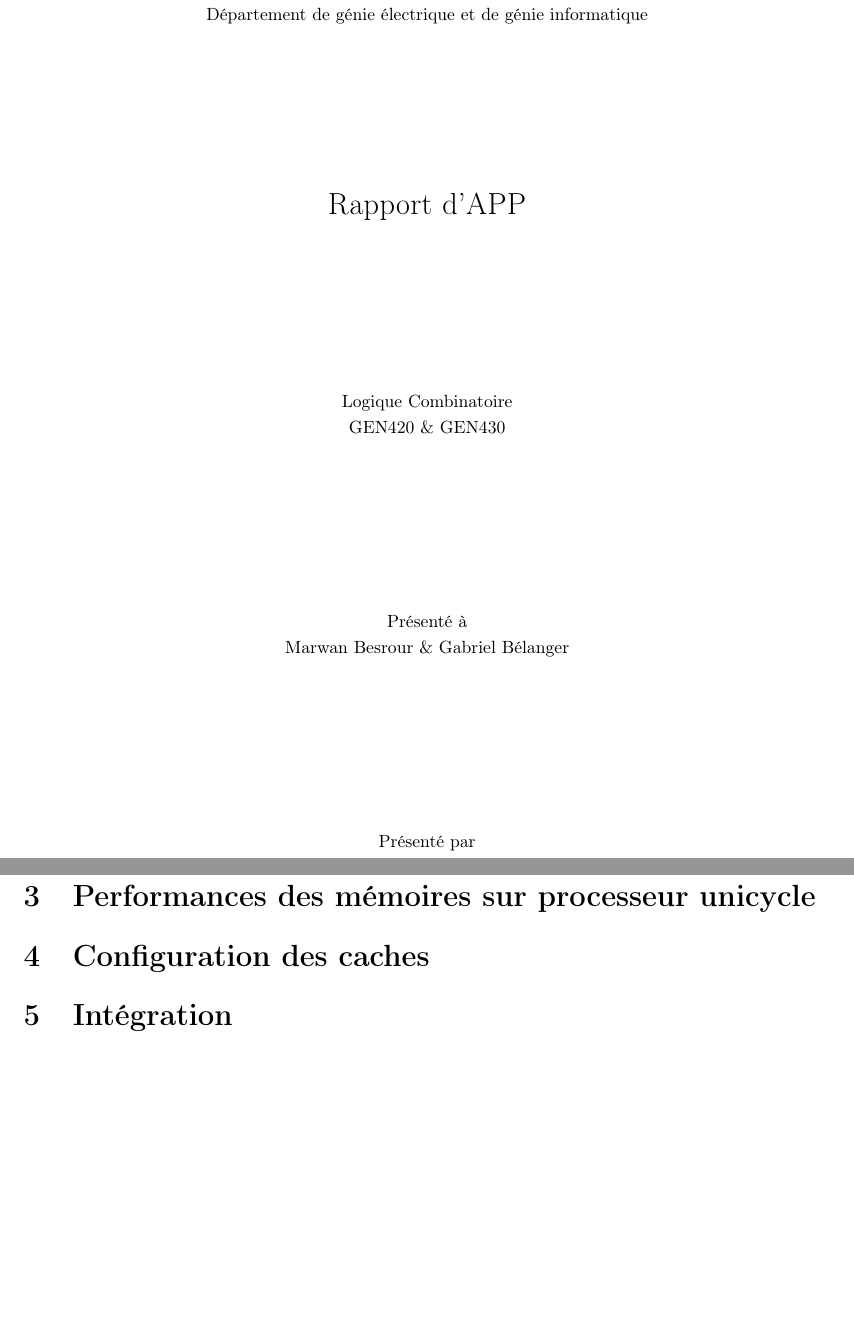
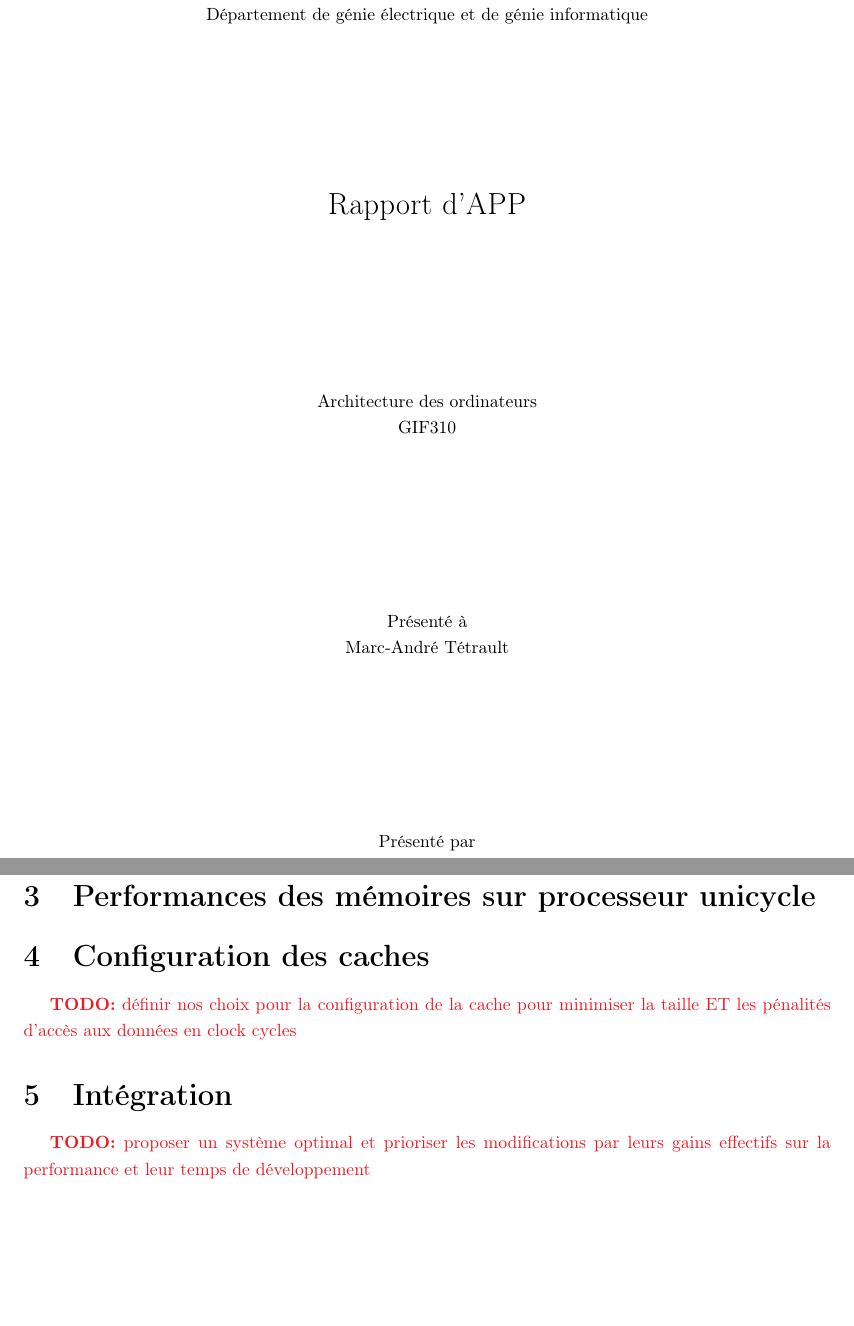
Before and after one commit to ChausseBenjamin/s4-app3, a LaTeX document (rapport/main.tex): two parts of pages 1 and 3 of 3, joined at a grey line, cut so that both start at the same text. Compiled offline with pdfLaTeX.

Commit message:
asdfadsf

```diff
--- a/rapport/main.tex
+++ b/rapport/main.tex
@@ -11,14 +11,14 @@
 \usepackage{varwidth}
 \usepackage{graphicx}
 % \usepackage[toc,page]{appendix}
-\usepackage[usenames,dvipsnames]{xcolor}
+\usepackage[dvipsnames]{xcolor}
 
 \title{Rapport d'APP}
 
-\class{Logique Combinatoire}
-\classnb{GEN420 \& GEN430}
+\class{Architecture des ordinateurs}
+\classnb{GIF310}
 
-\teacher{Marwan Besrour \& Gabriel Bélanger}
+\teacher{Marc-André Tétrault}
 
 \author{
   \addtolength{\tabcolsep}{-0.4em}
@@ -78,7 +78,12 @@ de la problématique}
 
 \section{Configuration des caches}
 
+\todo{définir nos choix pour la configuration de la cache pour minimiser la
+taille ET les pénalités d'accès aux données en clock cycles}
+
 \section{Intégration}
 
+\todo{proposer un système optimal et prioriser les modifications par leurs
+gains effectifs sur la performance et leur temps de développement}
 
 \end{document}
```
